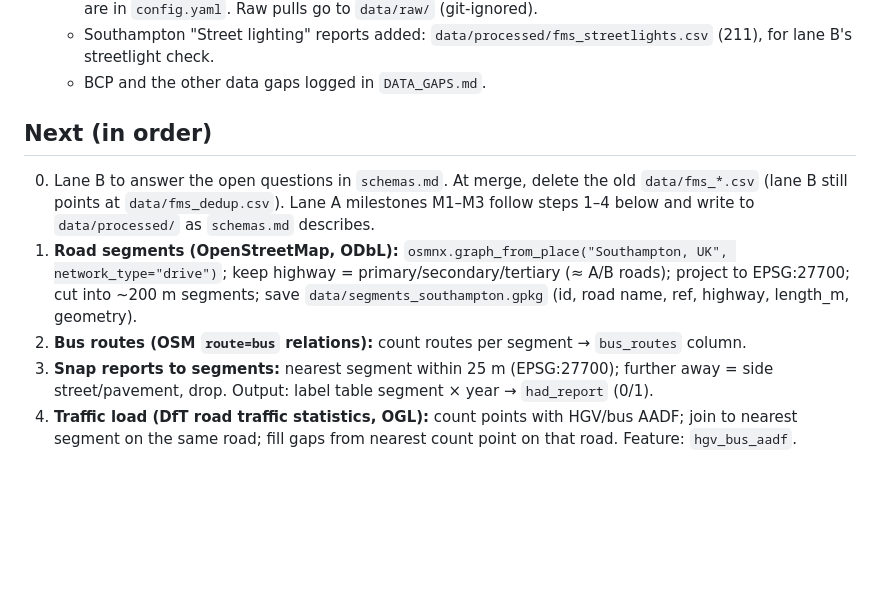
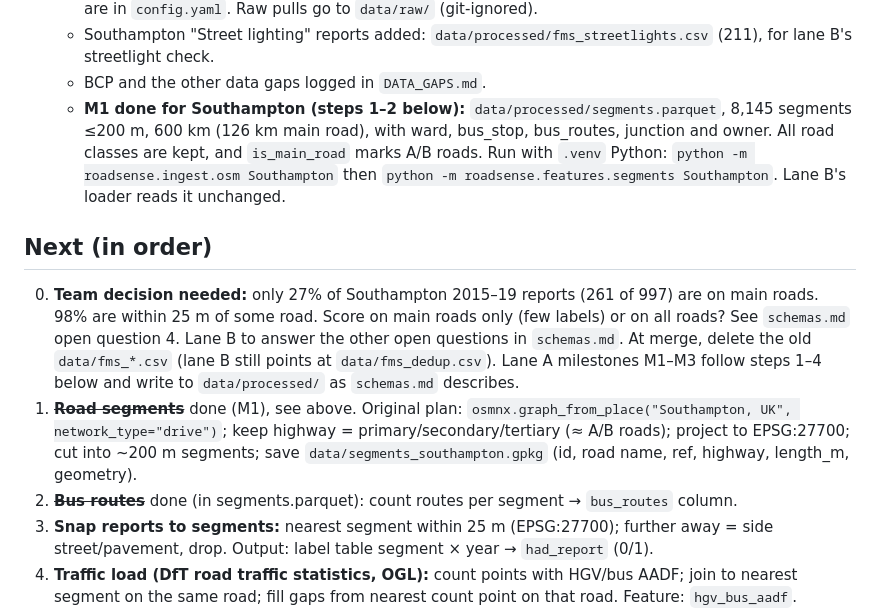
Before and after one commit to ArmaanF-dot/Pothole-simulator-, a Markdown page: STATUS.md, the part around one of its changes. GitHub-like rendering; blank space fills up the shorter version.

Commit message:
STATUS: M1 Southampton segments; main-road label question
Co-Authored-By: Claude Opus 5.5 <noreply@anthropic.com>

```diff
--- a/STATUS.md
+++ b/STATUS.md
@@ -19,14 +19,16 @@ _Last updated: 17 Oct 2026, 12:55_
     New outputs go to `data/processed/` (labels now have `in_window`). Settings are in `config.yaml`. Raw pulls go to `data/raw/` (git-ignored).
   - Southampton "Street lighting" reports added: `data/processed/fms_streetlights.csv` (211), for lane B's streetlight check.
   - BCP and the other data gaps logged in `DATA_GAPS.md`.
+  - **M1 done for Southampton (steps 1–2 below):** `data/processed/segments.parquet`, 8,145 segments ≤200 m, 600 km (126 km main road), with ward, bus_stop, bus_routes, junction and owner. All road classes are kept, and `is_main_road` marks A/B roads. Run with `.venv` Python: `python -m roadsense.ingest.osm Southampton` then `python -m roadsense.features.segments Southampton`. Lane B's loader reads it unchanged.
 
 ## Next (in order)
-0. Lane B to answer the open questions in `schemas.md`. At merge, delete the old `data/fms_*.csv` (lane B still points at `data/fms_dedup.csv`).
+0. **Team decision needed:** only 27% of Southampton 2015–19 reports (261 of 997) are on main roads. 98% are within 25 m of some road. Score on main roads only (few labels) or on all roads? See `schemas.md` open question 4.
+   Lane B to answer the other open questions in `schemas.md`. At merge, delete the old `data/fms_*.csv` (lane B still points at `data/fms_dedup.csv`).
    Lane A milestones M1–M3 follow steps 1–4 below and write to `data/processed/` as `schemas.md` describes.
-1. **Road segments (OpenStreetMap, ODbL):** `osmnx.graph_from_place("Southampton, UK", network_type="drive")`;
+1. ~~**Road segments**~~ done (M1), see above. Original plan: `osmnx.graph_from_place("Southampton, UK", network_type="drive")`;
    keep highway = primary/secondary/tertiary (≈ A/B roads); project to EPSG:27700; cut into ~200 m segments;
    save `data/segments_southampton.gpkg` (id, road name, ref, highway, length_m, geometry).
-2. **Bus routes (OSM `route=bus` relations):** count routes per segment → `bus_routes` column.
+2. ~~**Bus routes**~~ done (in segments.parquet): count routes per segment → `bus_routes` column.
 3. **Snap reports to segments:** nearest segment within 25 m (EPSG:27700); further away = side street/pavement, drop.
    Output: label table segment × year → `had_report` (0/1).
 4. **Traffic load (DfT road traffic statistics, OGL):** count points with HGV/bus AADF; join to nearest segment on the
```
Also changed, not shown: other parts of STATUS.md (+1 -1 lines).
